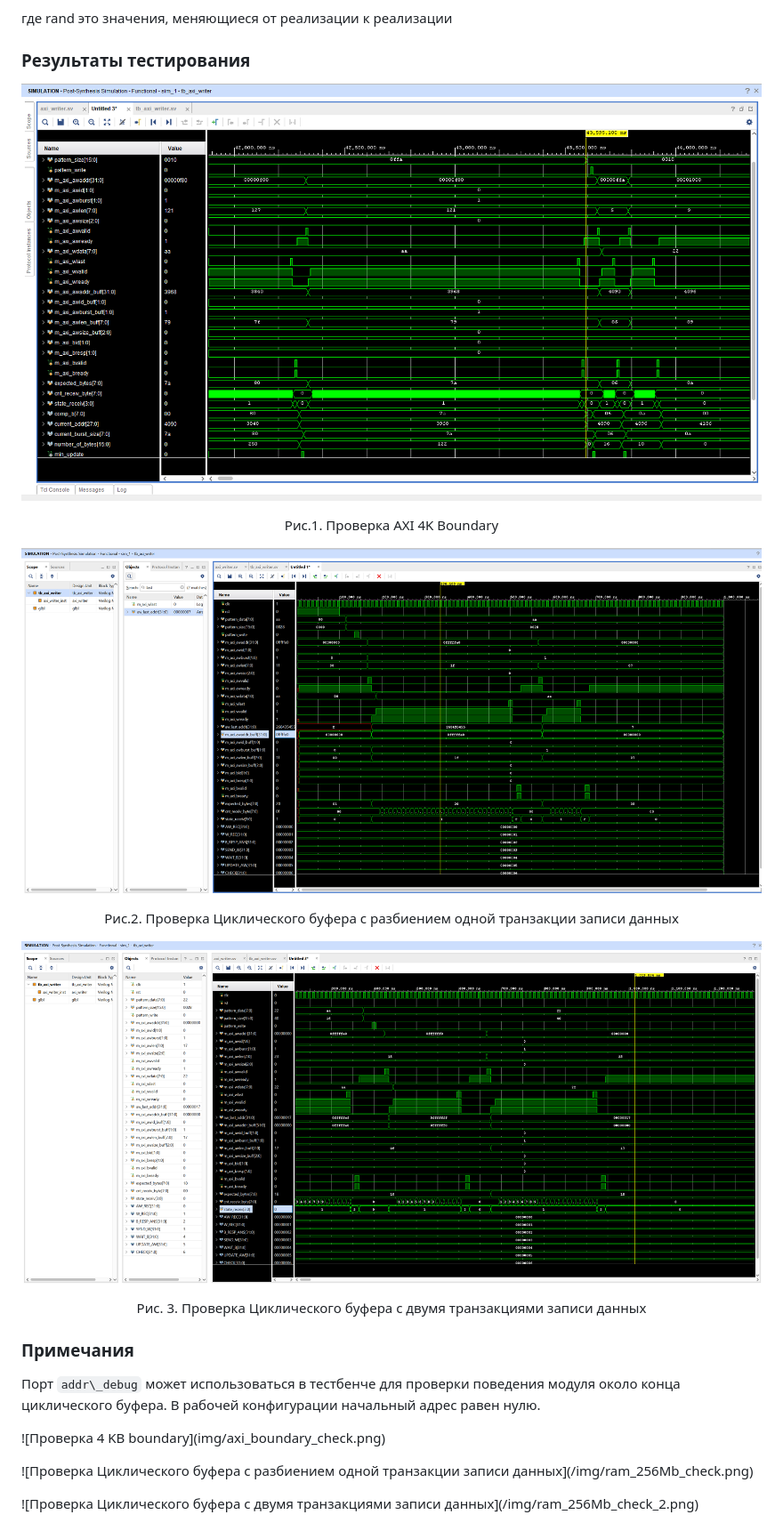
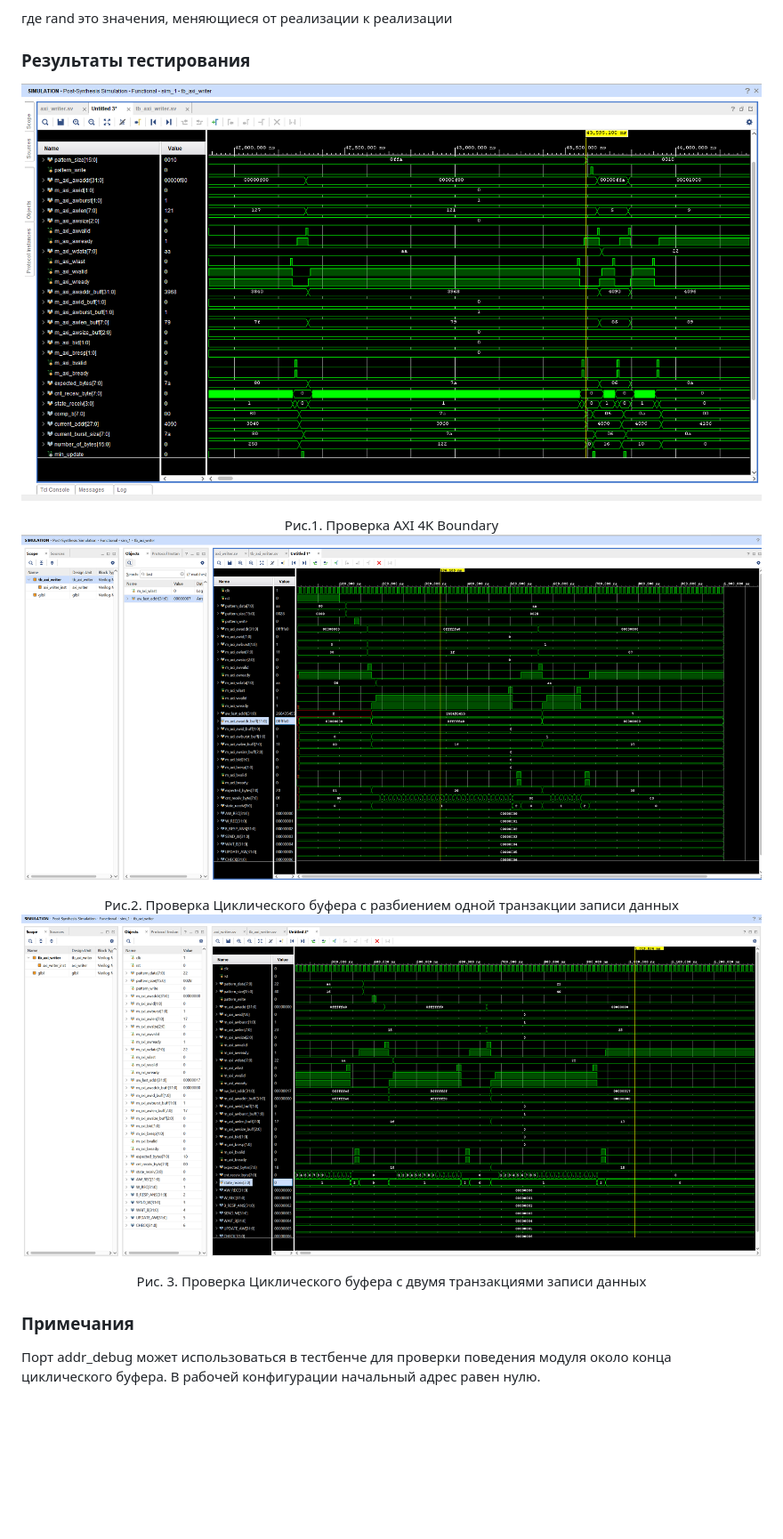
Before and after one commit to misavoronov933-star/fpga_test, a Markdown page: README.md, the part around the change. Shown at 89% size. Drawn GitHub-style; blank space fills up the shorter version.

```diff
--- a/README.md
+++ b/README.md
@@ -97,20 +97,19 @@ Random tests finished
 где rand это значения, меняющиеся от реализации к реализации
 
 ### Результаты тестирования
-![Проверка AXI Boundary](img/axi_boundary_check.png) <center>Рис.1. Проверка AXI 4K Boundary
 
+![Проверка AXI Boundary](img/axi_boundary_check.png)
 
-![Проверка Циклического буфера с разбиением одной транзакции записи данных](img/ram_256Mb_check.png) <center>Рис.2. Проверка Циклического буфера с разбиением одной транзакции записи данных
+<center>Рис.1. Проверка AXI 4K Boundary</center>
 
+![Проверка Циклического буфера с разбиением одной транзакции записи данных](img/ram_256Mb_check.png)
 
-![Проверка Циклического буфера с двумя транзакциями записи данных](img/ram_236Mb_check_2.png) <center>Рис. 3. Проверка Циклического буфера с двумя транзакциями записи данных
+<center>Рис.2. Проверка Циклического буфера с разбиением одной транзакции записи данных</center>
+
+![Проверка Циклического буфера с двумя транзакциями записи данных](img/ram_236Mb_check_2.png)
+
+<center>Рис. 3. Проверка Циклического буфера с двумя транзакциями записи данных</center>
 
 ### Примечания
 
-Порт `addr\_debug` может использоваться в тестбенче для проверки поведения модуля около конца циклического буфера. В рабочей конфигурации начальный адрес равен нулю.
-
-!\[Проверка 4 KB boundary](img/axi\_boundary\_check.png)
-
-!\[Проверка Циклического буфера с разбиением одной транзакции записи данных](/img/ram\_256Mb\_check.png)
-
-!\[Проверка Циклического буфера с двумя транзакциями записи данных](/img/ram\_256Mb\_check\_2.png)
+Порт addr_debug может использоваться в тестбенче для проверки поведения модуля около конца циклического буфера. В рабочей конфигурации начальный адрес равен нулю.
```
